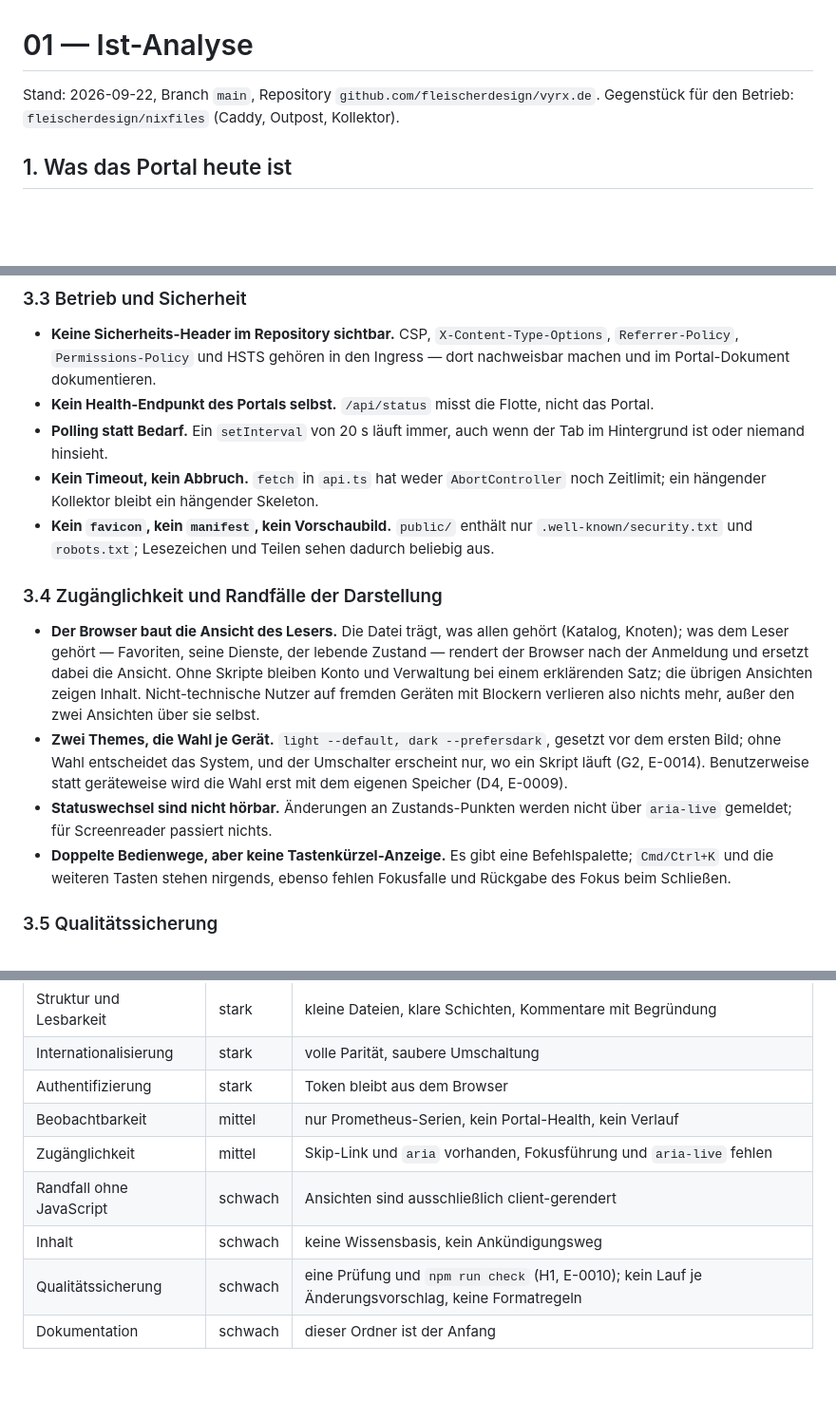
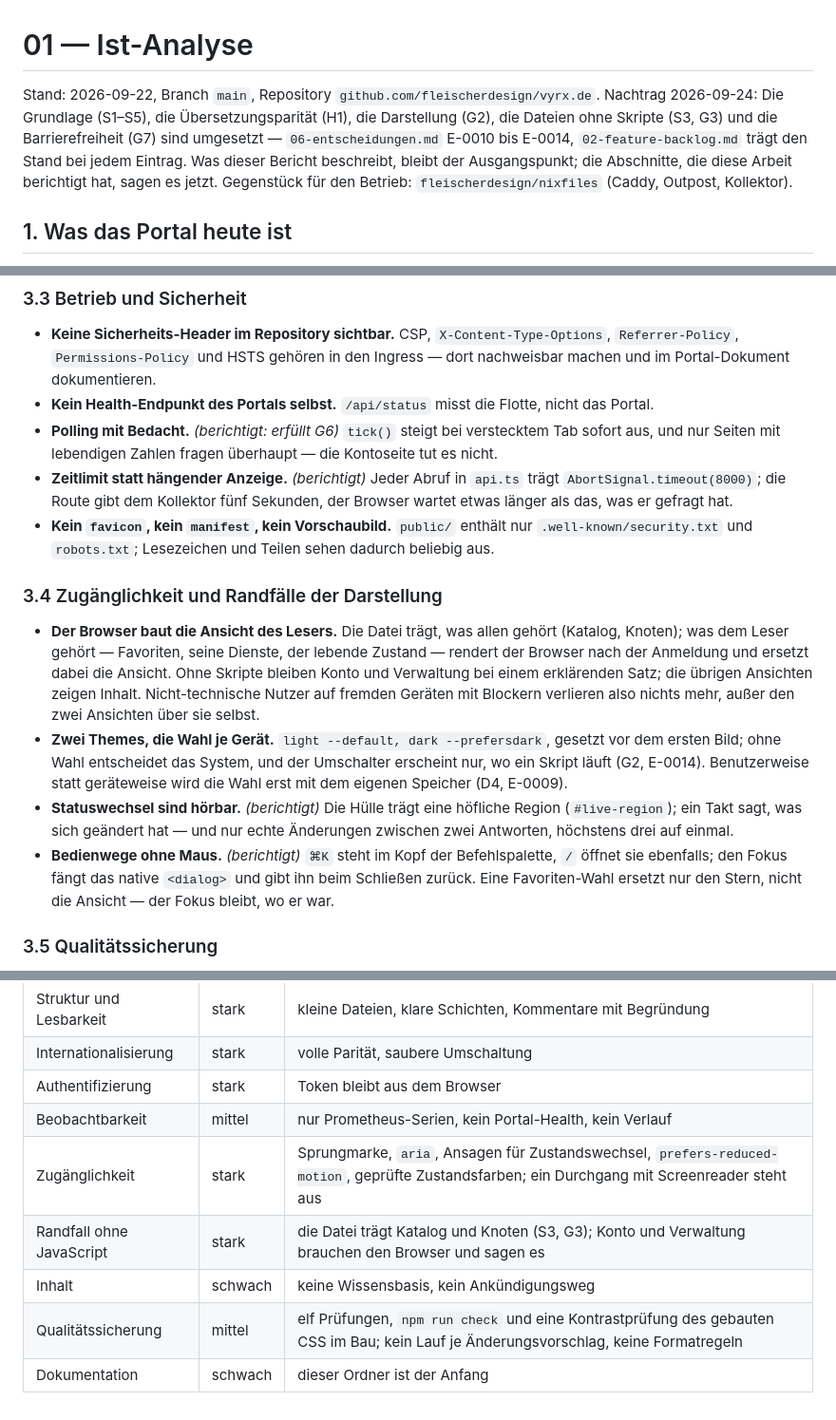
Before and after one commit to fleischerdesign/vyrx.de, a Markdown page: docs/01-ist-analyse.md, 3 parts joined by grey strips. Shown at 95% size. GitHub-like rendering; blank space fills up the shorter version.

Commit message:
docs: G6 and G7 are done, and the analysis says so
Two items were `geplant` while the code already did what they asked:

- **G6** (polling): `tick()` has returned early on a hidden tab since `504f254`,
  and since S3 only pages with live figures start the tick at all. The acceptance
  ("a hidden tab makes no request") is met; the entry now says it, with the
  evidence.
- **G7** (accessibility): announced state changes, the palette's native focus trap,
  `prefers-reduced-motion`, the checked contrast of the three state colours, and
  the focus kept when a favourite is toggled. The entry stays honest about the one
  thing it asks for that cannot be automated: the keyboard and screen-reader
  walkthrough is a person's, and it has not happened.

`01-ist-analyse.md` carried four statements that this work made untrue (polling,
the missing deadline, silent state changes, "no keyboard hints"). They are marked
where they were corrected, the dated header names the state the portal is in now,
and the maturity table was moved where it was no longer right - accessibility to
"strong" with the missing walkthrough named, quality assurance to "medium", the
no-JavaScript case to "strong". The analysis keeps its role as the starting point;
it no longer describes a portal that is gone.

```diff
--- a/docs/01-ist-analyse.md
+++ b/docs/01-ist-analyse.md
@@ -1,6 +1,11 @@
 # 01 — Ist-Analyse
 
 Stand: 2026-09-22, Branch `main`, Repository `github.com/fleischerdesign/vyrx.de`.
+Nachtrag 2026-09-24: Die Grundlage (S1–S5), die Übersetzungsparität (H1), die
+Darstellung (G2), die Dateien ohne Skripte (S3, G3) und die Barrierefreiheit (G7)
+sind umgesetzt — `06-entscheidungen.md` E-0010 bis E-0014, `02-feature-backlog.md`
+trägt den Stand bei jedem Eintrag. Was dieser Bericht beschreibt, bleibt der
+Ausgangspunkt; die Abschnitte, die diese Arbeit berichtigt hat, sagen es jetzt.
 Gegenstück für den Betrieb: `fleischerdesign/nixfiles` (Caddy, Outpost, Kollektor).
 
 ## 1. Was das Portal heute ist
@@ -97,10 +102,12 @@ auch wenn der Node-Prozess steht.
   nachweisbar machen und im Portal-Dokument dokumentieren.
 - **Kein Health-Endpunkt des Portals selbst.** `/api/status` misst die Flotte,
   nicht das Portal.
-- **Polling statt Bedarf.** Ein `setInterval` von 20 s läuft immer, auch wenn
-  der Tab im Hintergrund ist oder niemand hinsieht.
-- **Kein Timeout, kein Abbruch.** `fetch` in `api.ts` hat weder `AbortController`
-  noch Zeitlimit; ein hängender Kollektor bleibt ein hängender Skeleton.
+- **Polling mit Bedacht.** *(berichtigt: erfüllt G6)* `tick()` steigt bei
+  verstecktem Tab sofort aus, und nur Seiten mit lebendigen Zahlen fragen
+  überhaupt — die Kontoseite tut es nicht.
+- **Zeitlimit statt hängender Anzeige.** *(berichtigt)* Jeder Abruf in `api.ts`
+  trägt `AbortSignal.timeout(8000)`; die Route gibt dem Kollektor fünf Sekunden,
+  der Browser wartet etwas länger als das, was er gefragt hat.
 - **Kein `favicon`, kein `manifest`, kein Vorschaubild.** `public/` enthält nur
   `.well-known/security.txt` und `robots.txt`; Lesezeichen und Teilen sehen
   dadurch beliebig aus.
@@ -117,11 +124,13 @@ auch wenn der Node-Prozess steht.
   gesetzt vor dem ersten Bild; ohne Wahl entscheidet das System, und der
   Umschalter erscheint nur, wo ein Skript läuft (G2, E-0014). Benutzerweise statt
   geräteweise wird die Wahl erst mit dem eigenen Speicher (D4, E-0009).
-- **Statuswechsel sind nicht hörbar.** Änderungen an Zustands-Punkten werden
-  nicht über `aria-live` gemeldet; für Screenreader passiert nichts.
-- **Doppelte Bedienwege, aber keine Tastenkürzel-Anzeige.** Es gibt eine
-  Befehlspalette; `Cmd/Ctrl+K` und die weiteren Tasten stehen nirgends, ebenso
-  fehlen Fokusfalle und Rückgabe des Fokus beim Schließen.
+- **Statuswechsel sind hörbar.** *(berichtigt)* Die Hülle trägt eine höfliche
+  Region (`#live-region`); ein Takt sagt, was sich geändert hat — und nur echte
+  Änderungen zwischen zwei Antworten, höchstens drei auf einmal.
+- **Bedienwege ohne Maus.** *(berichtigt)* `⌘K` steht im Kopf der Befehlspalette,
+  `/` öffnet sie ebenfalls; den Fokus fängt das native `<dialog>` und gibt ihn
+  beim Schließen zurück. Eine Favoriten-Wahl ersetzt nur den Stern, nicht die
+  Ansicht — der Fokus bleibt, wo er war.
 
 ### 3.5 Qualitätssicherung
 - **Keine Formatierung, kein Prüflauf im Änderungsvorschlag.** Seit H1 gibt es
@@ -142,8 +151,8 @@ auch wenn der Node-Prozess steht.
 | Internationalisierung | stark | volle Parität, saubere Umschaltung |
 | Authentifizierung | stark | Token bleibt aus dem Browser |
 | Beobachtbarkeit | mittel | nur Prometheus-Serien, kein Portal-Health, kein Verlauf |
-| Zugänglichkeit | mittel | Skip-Link und `aria` vorhanden, Fokusführung und `aria-live` fehlen |
-| Randfall ohne JavaScript | schwach | Ansichten sind ausschließlich client-gerendert |
+| Zugänglichkeit | stark | Sprungmarke, `aria`, Ansagen für Zustandswechsel, `prefers-reduced-motion`, geprüfte Zustandsfarben; ein Durchgang mit Screenreader steht aus |
+| Randfall ohne JavaScript | stark | die Datei trägt Katalog und Knoten (S3, G3); Konto und Verwaltung brauchen den Browser und sagen es |
 | Inhalt | schwach | keine Wissensbasis, kein Ankündigungsweg |
-| Qualitätssicherung | schwach | eine Prüfung und `npm run check` (H1, E-0010); kein Lauf je Änderungsvorschlag, keine Formatregeln |
+| Qualitätssicherung | mittel | elf Prüfungen, `npm run check` und eine Kontrastprüfung des gebauten CSS im Bau; kein Lauf je Änderungsvorschlag, keine Formatregeln |
 | Dokumentation | schwach | dieser Ordner ist der Anfang |
```
Also changed, not shown: docs/02-feature-backlog.md (+16 -4 lines).
